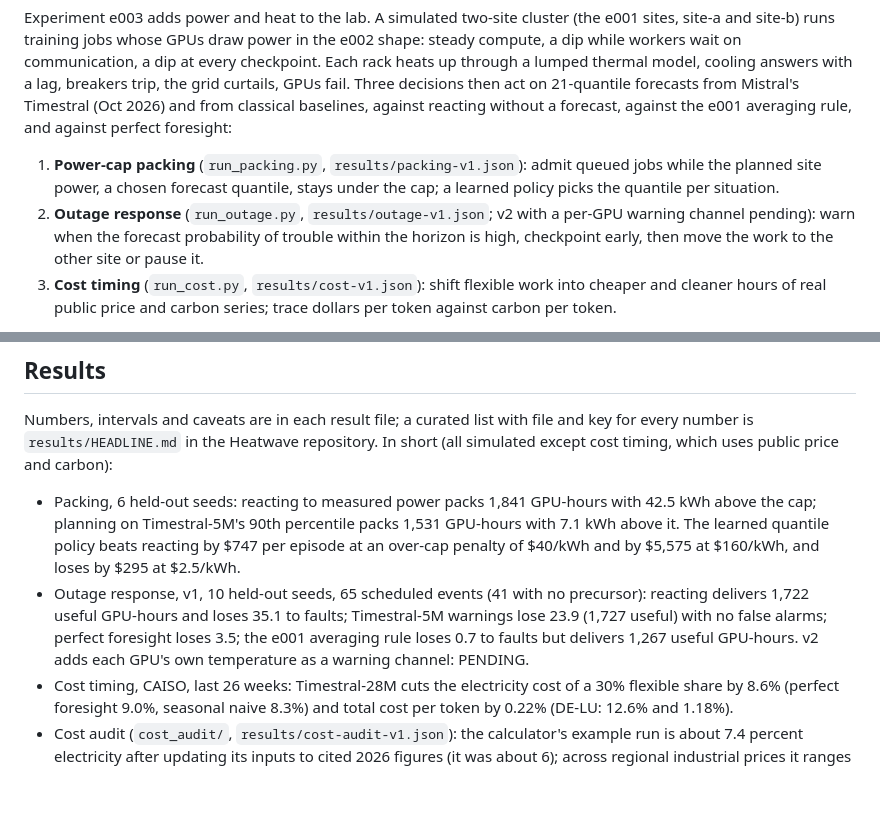
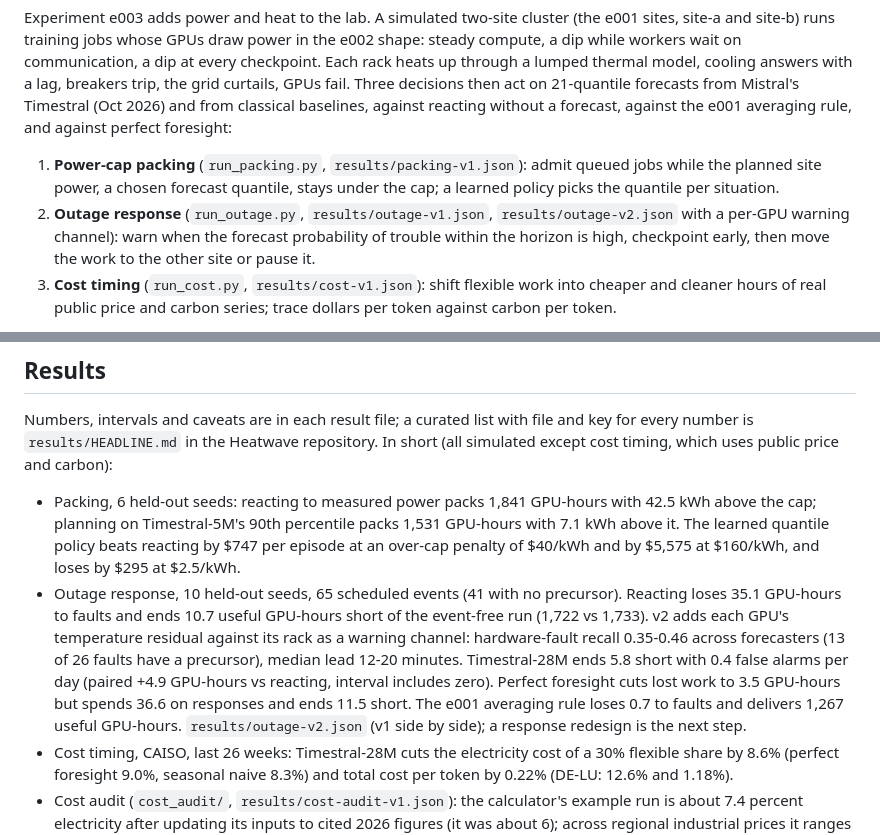
Before and after one commit to Cuuper22/gpu_stack-, a Markdown page: experiments/e003-heatwave/README.md, 2 parts joined by grey strips. GitHub-like rendering; blank space fills up the shorter version.

Commit message:
e003 README: outage v2
Co-Authored-By: Claude Opus 5.5 <noreply@anthropic.com>
Claude-Session: https://claude.ai/code/session_01V5UT7N4gZ6MK3NjZ9GGqek

```diff
--- a/experiments/e003-heatwave/README.md
+++ b/experiments/e003-heatwave/README.md
@@ -3,7 +3,7 @@
 Experiment e003 adds power and heat to the lab. A simulated two-site cluster (the e001 sites, site-a and site-b) runs training jobs whose GPUs draw power in the e002 shape: steady compute, a dip while workers wait on communication, a dip at every checkpoint. Each rack heats up through a lumped thermal model, cooling answers with a lag, breakers trip, the grid curtails, GPUs fail. Three decisions then act on 21-quantile forecasts from Mistral's Timestral (Oct 2026) and from classical baselines, against reacting without a forecast, against the e001 averaging rule, and against perfect foresight:
 
 1. **Power-cap packing** (`run_packing.py`, `results/packing-v1.json`): admit queued jobs while the planned site power, a chosen forecast quantile, stays under the cap; a learned policy picks the quantile per situation.
-2. **Outage response** (`run_outage.py`, `results/outage-v1.json`; v2 with a per-GPU warning channel pending): warn when the forecast probability of trouble within the horizon is high, checkpoint early, then move the work to the other site or pause it.
+2. **Outage response** (`run_outage.py`, `results/outage-v1.json`, `results/outage-v2.json` with a per-GPU warning channel): warn when the forecast probability of trouble within the horizon is high, checkpoint early, then move the work to the other site or pause it.
 3. **Cost timing** (`run_cost.py`, `results/cost-v1.json`): shift flexible work into cheaper and cleaner hours of real public price and carbon series; trace dollars per token against carbon per token.
 
 The forecasting studies, the measured laptop runs and the public data live in the companion repository Heatwave (github.com/Cuuper22/heatwave once published; it imports this branch for the simulator).
@@ -35,7 +35,7 @@ Everything the simulator outputs is **simulated**. Its inputs are labeled in eac
 Numbers, intervals and caveats are in each result file; a curated list with file and key for every number is `results/HEADLINE.md` in the Heatwave repository. In short (all simulated except cost timing, which uses public price and carbon):
 
 - Packing, 6 held-out seeds: reacting to measured power packs 1,841 GPU-hours with 42.5 kWh above the cap; planning on Timestral-5M's 90th percentile packs 1,531 GPU-hours with 7.1 kWh above it. The learned quantile policy beats reacting by $747 per episode at an over-cap penalty of $40/kWh and by $5,575 at $160/kWh, and loses by $295 at $2.5/kWh.
-- Outage response, v1, 10 held-out seeds, 65 scheduled events (41 with no precursor): reacting delivers 1,722 useful GPU-hours and loses 35.1 to faults; Timestral-5M warnings lose 23.9 (1,727 useful) with no false alarms; perfect foresight loses 3.5; the e001 averaging rule loses 0.7 to faults but delivers 1,267 useful GPU-hours. v2 adds each GPU's own temperature as a warning channel: PENDING.
+- Outage response, 10 held-out seeds, 65 scheduled events (41 with no precursor). Reacting loses 35.1 GPU-hours to faults and ends 10.7 useful GPU-hours short of the event-free run (1,722 vs 1,733). v2 adds each GPU's temperature residual against its rack as a warning channel: hardware-fault recall 0.35-0.46 across forecasters (13 of 26 faults have a precursor), median lead 12-20 minutes. Timestral-28M ends 5.8 short with 0.4 false alarms per day (paired +4.9 GPU-hours vs reacting, interval includes zero). Perfect foresight cuts lost work to 3.5 GPU-hours but spends 36.6 on responses and ends 11.5 short. The e001 averaging rule loses 0.7 to faults and delivers 1,267 useful GPU-hours. `results/outage-v2.json` (v1 side by side); a response redesign is the next step.
 - Cost timing, CAISO, last 26 weeks: Timestral-28M cuts the electricity cost of a 30% flexible share by 8.6% (perfect foresight 9.0%, seasonal naive 8.3%) and total cost per token by 0.22% (DE-LU: 12.6% and 1.18%).
 - Cost audit (`cost_audit/`, `results/cost-audit-v1.json`): the calculator's example run is about 7.4 percent electricity after updating its inputs to cited 2026 figures (it was about 6); across regional industrial prices it ranges from about 5 to about 16 percent. `cost_audit/CORRECTION.md` lists every changed default and its source.
 
```
